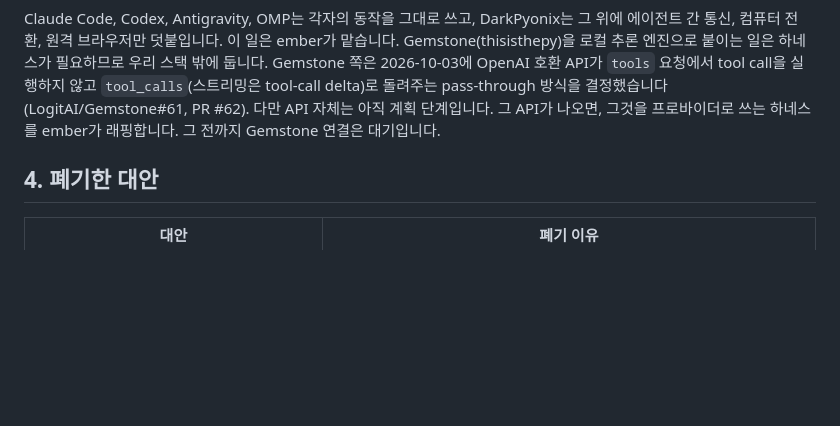
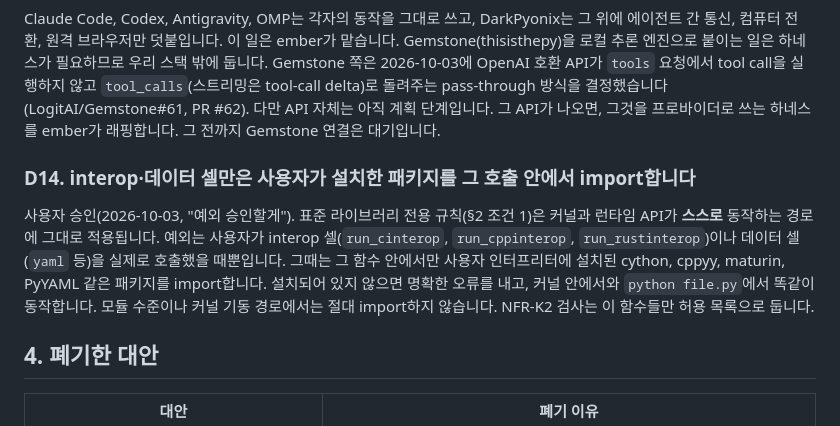
Before and after one commit to DarkPyonix/darkpyonix, a Markdown page: docs/INTENT.md, the part around the change. GitHub-like rendering; blank space fills up the shorter version.

Commit message:
Docs: Allow interop calls to import user-installed packages (D14) and log sign-in by GitHub (Q2)

```diff
--- a/docs/INTENT.md
+++ b/docs/INTENT.md
@@ -98,6 +98,10 @@ DarkPyonix 전체는 **에이전트 대화가 먼저이고, 필요할 때 코딩
 
 Claude Code, Codex, Antigravity, OMP는 각자의 동작을 그대로 쓰고, DarkPyonix는 그 위에 에이전트 간 통신, 컴퓨터 전환, 원격 브라우저만 덧붙입니다. 이 일은 ember가 맡습니다. Gemstone(thisisthepy)을 로컬 추론 엔진으로 붙이는 일은 하네스가 필요하므로 우리 스택 밖에 둡니다. Gemstone 쪽은 2026-10-03에 OpenAI 호환 API가 `tools` 요청에서 tool call을 실행하지 않고 `tool_calls`(스트리밍은 tool-call delta)로 돌려주는 pass-through 방식을 결정했습니다(LogitAI/Gemstone#61, PR #62). 다만 API 자체는 아직 계획 단계입니다. 그 API가 나오면, 그것을 프로바이더로 쓰는 하네스를 ember가 래핑합니다. 그 전까지 Gemstone 연결은 대기입니다.
 
+### D14. interop·데이터 셀만은 사용자가 설치한 패키지를 그 호출 안에서 import합니다
+
+사용자 승인(2026-10-03, "예외 승인할게"). 표준 라이브러리 전용 규칙(§2 조건 1)은 커널과 런타임 API가 **스스로** 동작하는 경로에 그대로 적용됩니다. 예외는 사용자가 interop 셀(`run_cinterop`, `run_cppinterop`, `run_rustinterop`)이나 데이터 셀(`yaml` 등)을 실제로 호출했을 때뿐입니다. 그때는 그 함수 안에서만 사용자 인터프리터에 설치된 cython, cppyy, maturin, PyYAML 같은 패키지를 import합니다. 설치되어 있지 않으면 명확한 오류를 내고, 커널 안에서와 `python file.py`에서 똑같이 동작합니다. 모듈 수준이나 커널 기동 경로에서는 절대 import하지 않습니다. NFR-K2 검사는 이 함수들만 허용 목록으로 둡니다.
+
 ## 4. 폐기한 대안
 
 | 대안 | 폐기 이유 |
```
Also changed, not shown: PROJECT.md (+1 -1 lines).
